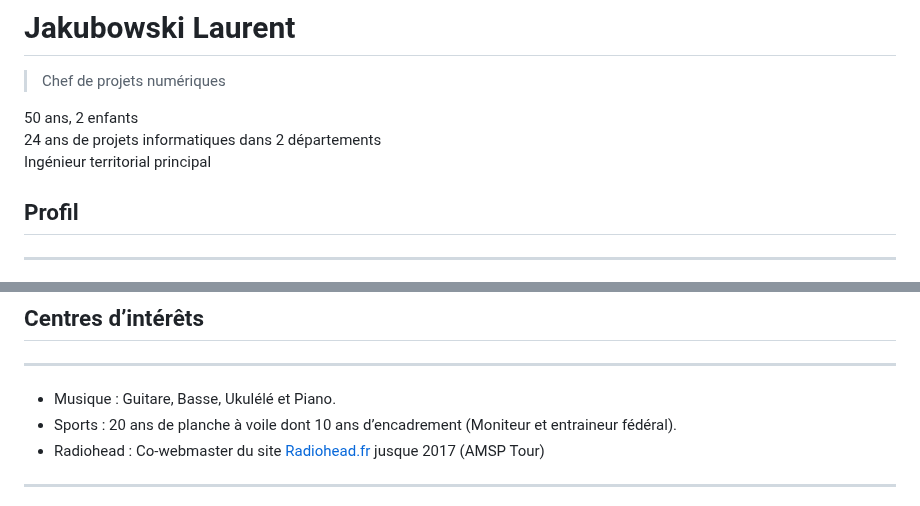
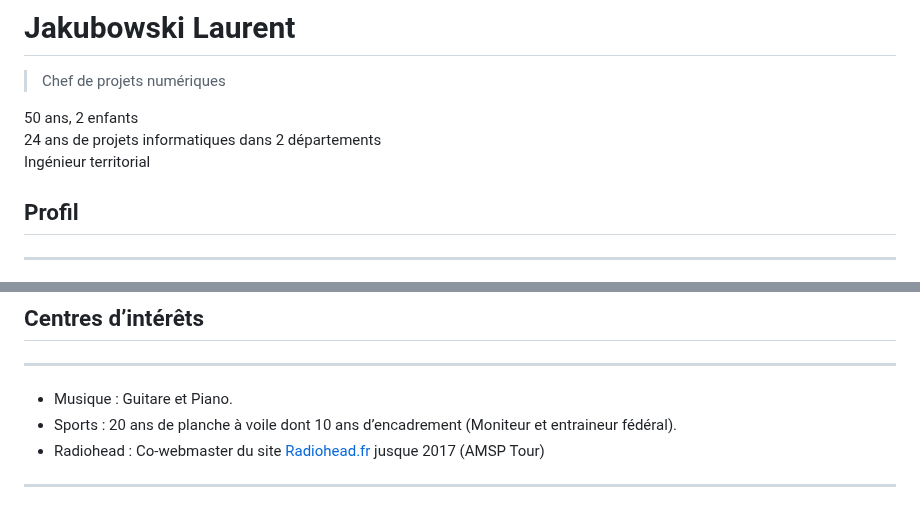
Before and after one commit to LJ59/Jakubowski-Laurent, a Markdown page: index.md, 2 parts joined by grey strips. Rendered like a GitHub page.

```diff
--- a/index.md
+++ b/index.md
@@ -3,7 +3,7 @@
 
 50 ans, 2 enfants
 24 ans de projets informatiques dans 2 départements
-Ingénieur territorial principal
+Ingénieur territorial
 
 ## Profil
 ---
@@ -109,7 +109,7 @@ Pragmatique, curieux et créatif
 
 ## Centres d’intérêts
 ---
-- Musique : Guitare, Basse, Ukulélé et Piano.
+- Musique : Guitare et Piano.
 - Sports : 20 ans de planche à voile dont 10 ans d’encadrement (Moniteur et entraineur fédéral).
 - Radiohead : Co-webmaster du site [Radiohead.fr](https://www.radiohead.fr/) jusque 2017 (AMSP Tour)
 
```
